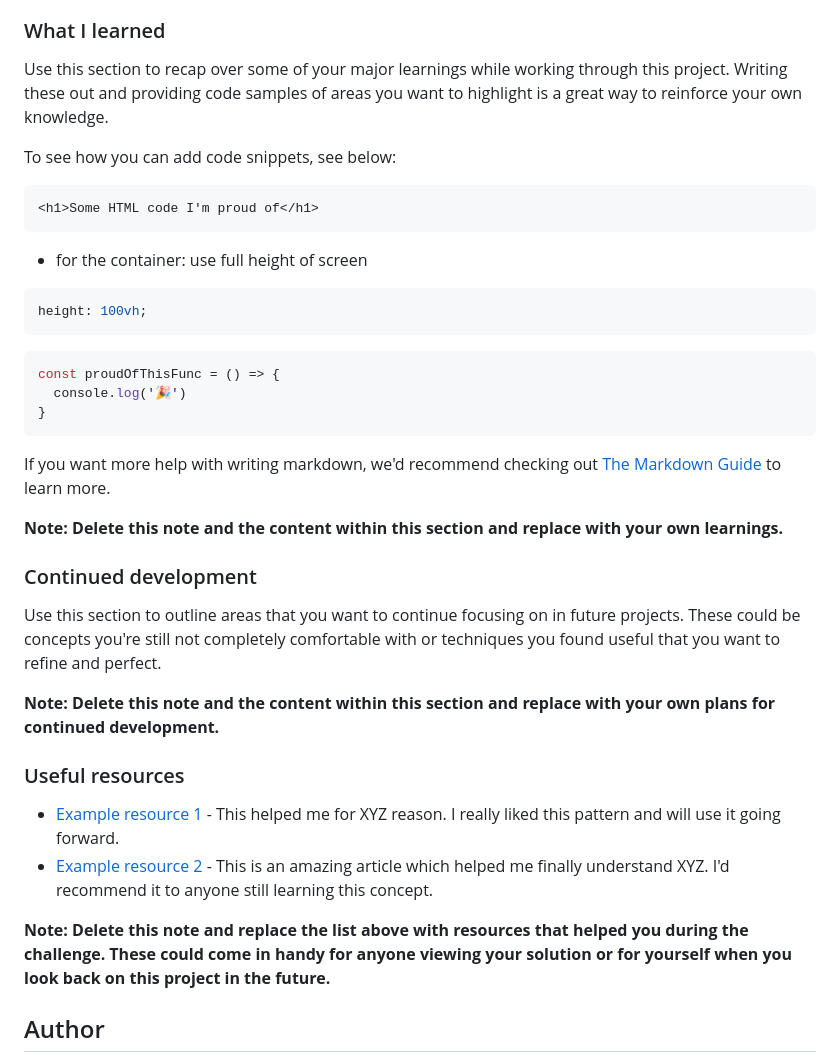
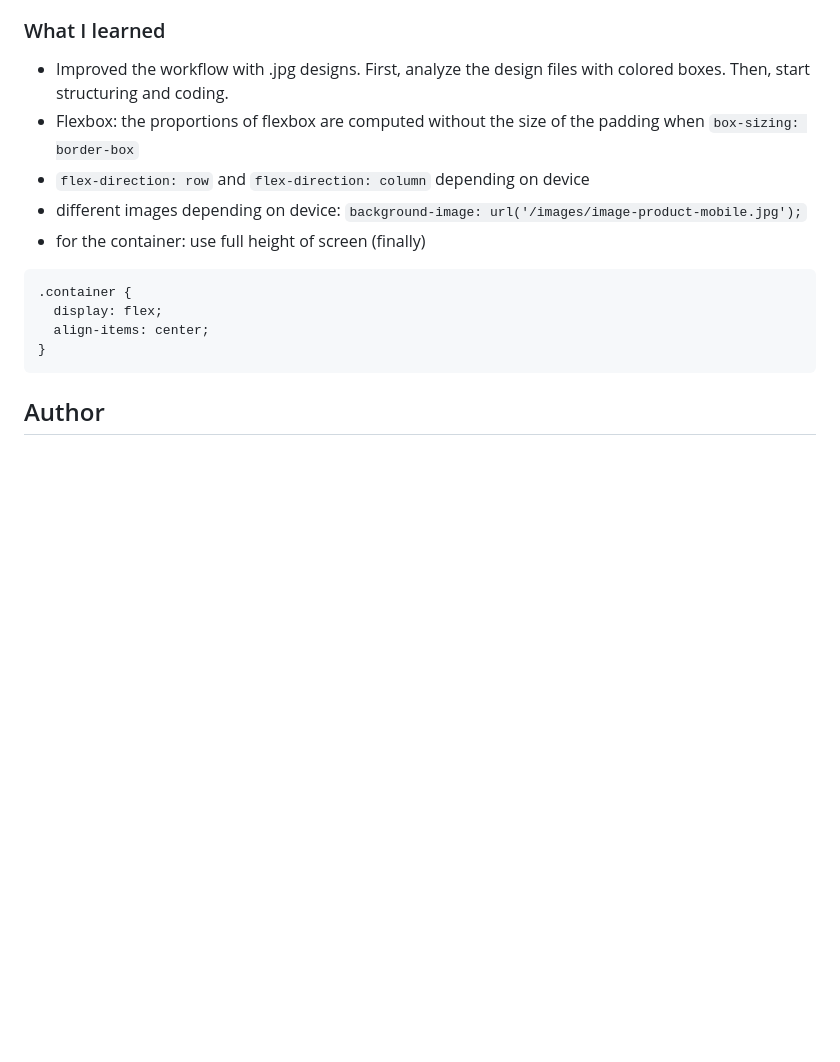
Before and after one commit to sonmikrafft/frontend-mentor-product-preview-card, a Markdown page: README.md, the part around the change printed below. GitHub-like rendering; blank space fills up the shorter version.

````diff
--- a/README.md
+++ b/README.md
@@ -45,40 +38,17 @@ Users should be able to:
 
 ### What I learned
 
-Use this section to recap over some of your major learnings while working through this project. Writing these out and providing code samples of areas you want to highlight is a great way to reinforce your own knowledge.
-
-To see how you can add code snippets, see below:
-
-```html
-<h1>Some HTML code I'm proud of</h1>
-```
-- for the container: use full height of screen
+- Improved the workflow with .jpg designs. First, analyze the design files with colored boxes. Then, start structuring and coding.
+- Flexbox: the proportions of flexbox are computed without the size of the padding when `box-sizing: border-box`
+- `flex-direction: row` and `flex-direction: column` depending on device
+- different images depending on device: `background-image: url('/images/image-product-mobile.jpg');`
+- for the container: use full height of screen (finally)
 ```css
-height: 100vh;
-```
-```js
-const proudOfThisFunc = () => {
-  console.log('🎉')
+.container {
+  display: flex;
+  align-items: center;
 }
 ```
-
-If you want more help with writing markdown, we'd recommend checking out [The Markdown Guide](https://www.markdownguide.org/) to learn more.
-
-**Note: Delete this note and the content within this section and replace with your own learnings.**
-
-### Continued development
-
-Use this section to outline areas that you want to continue focusing on in future projects. These could be concepts you're still not completely comfortable with or techniques you found useful that you want to refine and perfect.
-
-**Note: Delete this note and the content within this section and replace with your own plans for continued development.**
-
-### Useful resources
-
-- [Example resource 1](https://www.example.com) - This helped me for XYZ reason. I really liked this pattern and will use it going forward.
-- [Example resource 2](https://www.example.com) - This is an amazing article which helped me finally understand XYZ. I'd recommend it to anyone still learning this concept.
-
-**Note: Delete this note and replace the list above with resources that helped you during the challenge. These could come in handy for anyone viewing your solution or for yourself when you look back on this project in the future.**
-
 ## Author
 
 - Github - [Sonja Krafft](https://www.github.com/sonmikrafft)
````
Also changed, not shown: other parts of README.md (+5 -12 lines), screenshots/desktop.png (added), screenshots/mobile.png (added), 3 other files.
